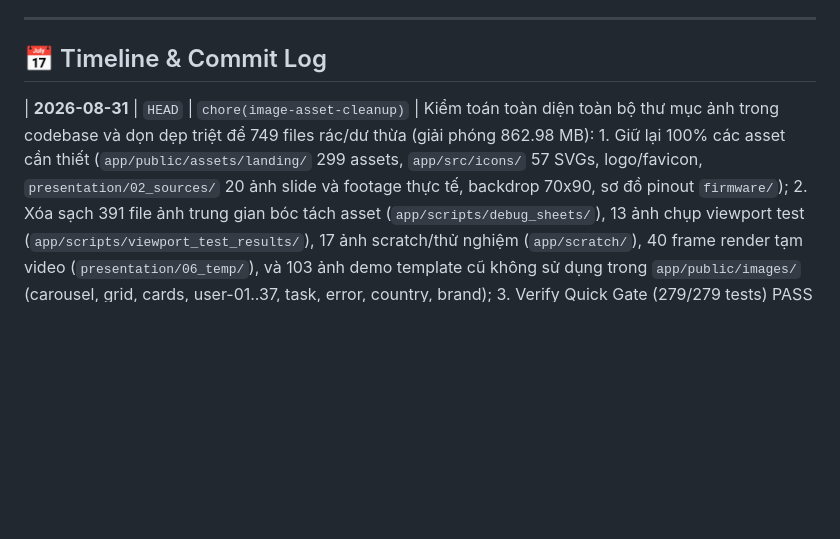
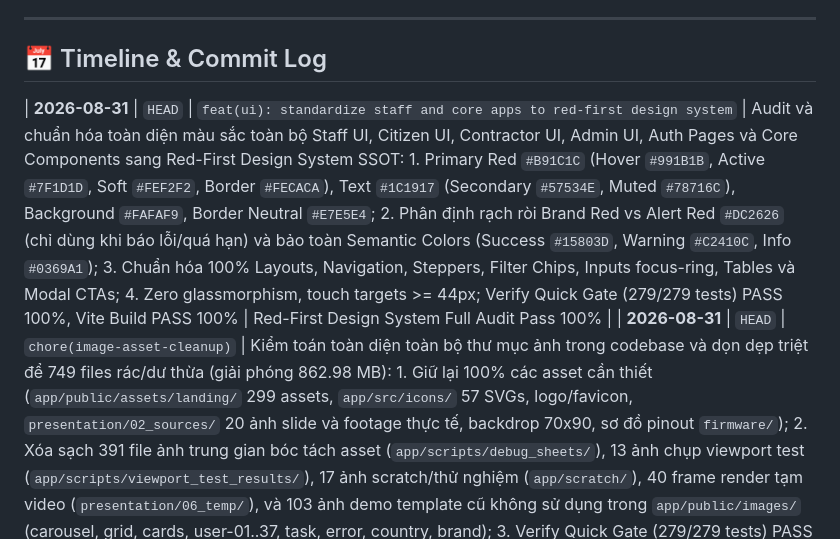
Before and after one commit to 26730023-PhamPhuNguyenHung/unicef-dustguard, a Markdown page: .agents/ssot/TIMELINE.md, the part around the change. GitHub-like rendering; blank space fills up the shorter version.

```diff
--- a/.agents/ssot/TIMELINE.md
+++ b/.agents/ssot/TIMELINE.md
@@ -6,6 +6,7 @@
 
 ## 📅 Timeline & Commit Log
 
+| **2026-08-31** | `HEAD` | `feat(ui): standardize staff and core apps to red-first design system` | Audit và chuẩn hóa toàn diện màu sắc toàn bộ Staff UI, Citizen UI, Contractor UI, Admin UI, Auth Pages và Core Components sang Red-First Design System SSOT: 1. Primary Red `#B91C1C` (Hover `#991B1B`, Active `#7F1D1D`, Soft `#FEF2F2`, Border `#FECACA`), Text `#1C1917` (Secondary `#57534E`, Muted `#78716C`), Background `#FAFAF9`, Border Neutral `#E7E5E4`; 2. Phân định rạch ròi Brand Red vs Alert Red `#DC2626` (chỉ dùng khi báo lỗi/quá hạn) và bảo toàn Semantic Colors (Success `#15803D`, Warning `#C2410C`, Info `#0369A1`); 3. Chuẩn hóa 100% Layouts, Navigation, Steppers, Filter Chips, Inputs focus-ring, Tables và Modal CTAs; 4. Zero glassmorphism, touch targets >= 44px; Verify Quick Gate (279/279 tests) PASS 100%, Vite Build PASS 100% | Red-First Design System Full Audit Pass 100% |
 | **2026-08-31** | `HEAD` | `chore(image-asset-cleanup)` | Kiểm toán toàn diện toàn bộ thư mục ảnh trong codebase và dọn dẹp triệt để 749 files rác/dư thừa (giải phóng 862.98 MB): 1. Giữ lại 100% các asset cần thiết (`app/public/assets/landing/` 299 assets, `app/src/icons/` 57 SVGs, logo/favicon, `presentation/02_sources/` 20 ảnh slide và footage thực tế, backdrop 70x90, sơ đồ pinout `firmware/`); 2. Xóa sạch 391 file ảnh trung gian bóc tách asset (`app/scripts/debug_sheets/`), 13 ảnh chụp viewport test (`app/scripts/viewport_test_results/`), 17 ảnh scratch/thử nghiệm (`app/scratch/`), 40 frame render tạm video (`presentation/06_temp/`), và 103 ảnh demo template cũ không sử dụng trong `app/public/images/` (carousel, grid, cards, user-01..37, task, error, country, brand); 3. Verify Quick Gate (279/279 tests) PASS 100%, Vite build PASS 100% (2.5s) | Image Asset Cleanup & Full Health Pass 100% |
 | **2026-08-31** | `HEAD` | `feat(address-first-google-maps-lookup)` | Đơn giản hóa toàn diện Giám sát Rủi ro & Địa bàn GIS sang mô hình Address-First / Table & Card First kèm liên kết Google Maps 1-chạm: 1. Tái cấu trúc `CitizenMap.jsx` thành Trung tâm Tra cứu Tình hình & Điểm nóng theo Địa bàn Phường/Xã/Quận, có tìm kiếm địa chỉ, lọc mức rủi ro (Đỏ/Cam/Xanh), đo PM2.5 thời gian thực và nút "📍 Google Maps" mở tab chỉ đường trực tiếp; 2. Bổ sung nút Google Maps trên từng thẻ công trình trong `CitizenNearby.jsx`, bảng điều phối `StaffMonitoring.jsx` (Desktop table + Mobile cards + Hotspots), và `ExecutiveRiskMap.jsx`; 3. Bổ sung nút chỉ đường Google Maps cho nhà thầu trong `ContractorEvidenceUpload.jsx`; 4. Verify Quick Gate (279/279 tests) PASS 100%, UI Smoke PASS 100% | Address-First & Google Maps Direct Lookup Pass 100% |
 | **2026-08-31** | `HEAD` | `chore(arch-audit-tech-debt-cleanup)` | Hoàn tất Kiểm toán Kiến trúc Hệ thống & Dọn dẹp Triệt để Nợ Kỹ thuật (Architecture & Tech Debt Cleanup): 1. Gỡ bỏ 100% tàn dư thư viện Supabase (`@supabase/supabase-js`, `pg`) và chuyển đổi `useSupabaseRealtime` sang Reactive DOM Custom Events & BroadcastChannel thuần, xóa file `src/utils/supabase.js` và `migrate-to-supabase.js`; 2. Dọn sạch 100% dead files, scrap scripts (`fix_icons.cjs`, `fix_imports.cjs`, `restore.cjs`, `generate-sql.js`, `image.png`, `pitch_dashboard.html`, `e2e-output.txt`, root `server/`); 3. Xóa sạch boilerplate rác từ template gốc (`components/ecommerce`, `charts/bar`, `tables/BasicTables`, `form-elements`, `ui/videos`, `ui/images`); 4. Xóa cấu hình Vercel thừa (`vercel.json`, `.vercelignore`, `api/[...all].js`) khẳng định Cloudflare D1/Worker làm SSOT duy nhất; 5. Khắc phục và đồng bộ các trường hiển thị trong `CitizenReport.jsx` và `CreateObservation.jsx`; Toàn bộ 74/74 test files (587 tests) PASS 100% (38.4s), `verify:quick` PASS 100% (279/279 tests), Vite production build PASS (7.8s) | Architecture Audit & Tech Debt Cleanup Pass 100% |
```
Also changed, not shown: .agents/BUG_MEMORY.md (+8 -0 lines), .agents/memory-bank/ACTIVE_CONTEXT.md (+8 -5 lines).
